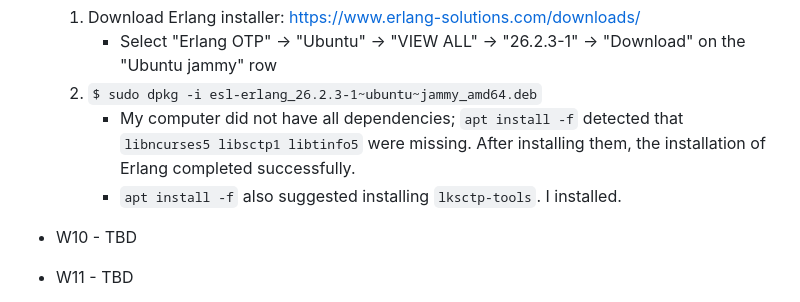
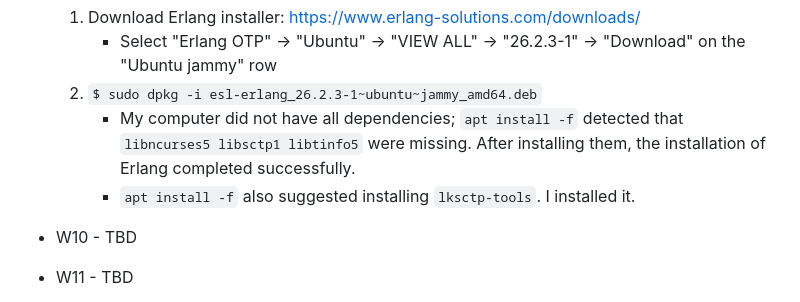
Before and after one commit to nimrossum/pcpp, a Markdown page: erlang_guide/guide-using-erlang-for-exercises.md, the part around the change. GitHub-like rendering.

```diff
--- a/erlang_guide/guide-using-erlang-for-exercises.md
+++ b/erlang_guide/guide-using-erlang-for-exercises.md
@@ -24,7 +24,7 @@ Besides the material in the lectures. We recommend the online textbook [Learn Yo
   2. `$ sudo dpkg -i esl-erlang_26.2.3-1~ubuntu~jammy_amd64.deb`
 	 * My computer did not have all dependencies; `apt install -f` detected that `libncurses5 libsctp1 libtinfo5` were missing.
 	   After installing them, the installation of Erlang completed successfully.
-	 * `apt install -f` also suggested installing `lksctp-tools`. I installed.
+	 * `apt install -f` also suggested installing `lksctp-tools`. I installed it.
 
 * W10 - TBD
 * W11 - TBD
```
